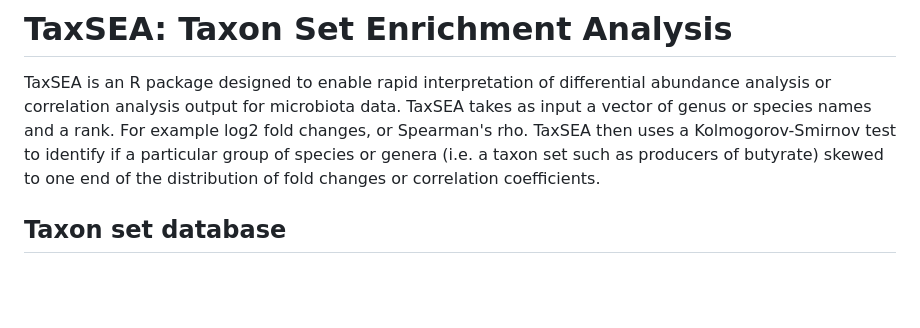
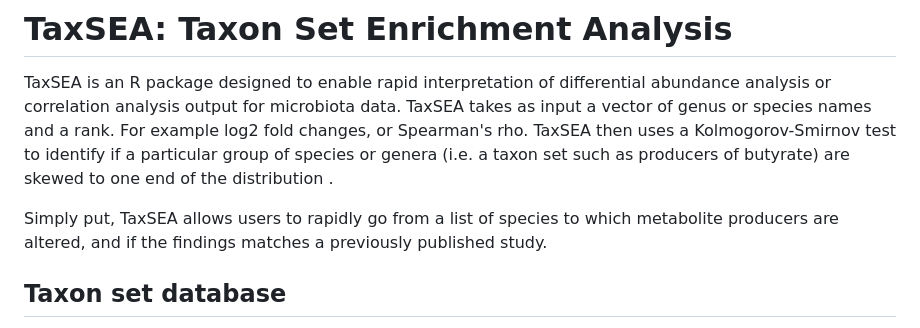
Before and after one commit to feargalr/TaxSEA, a Markdown page: README.md, the part around the change. GitHub-like rendering; blank space fills up the shorter version.

```diff
--- a/README.md
+++ b/README.md
@@ -6,8 +6,12 @@ microbiota data.
 TaxSEA takes as input a vector of genus or species names and a rank.
 For example log2 fold changes, or Spearman's rho. TaxSEA then uses
 a Kolmogorov-Smirnov test to identify if a particular group of species
-or genera (i.e. a taxon set such as producers of butyrate) skewed to
-one end of the distribution of fold changes or correlation coefficients.
+or genera (i.e. a taxon set such as producers of butyrate) are skewed to
+one end of the distribution .
+
+Simply put, TaxSEA allows users to rapidly go from a list of species to
+which metabolite producers are altered, and if the findings matches a
+previously published study.
 
 ## Taxon set database
 TaxSEA utilizes taxon sets generated from five reference databases
```
